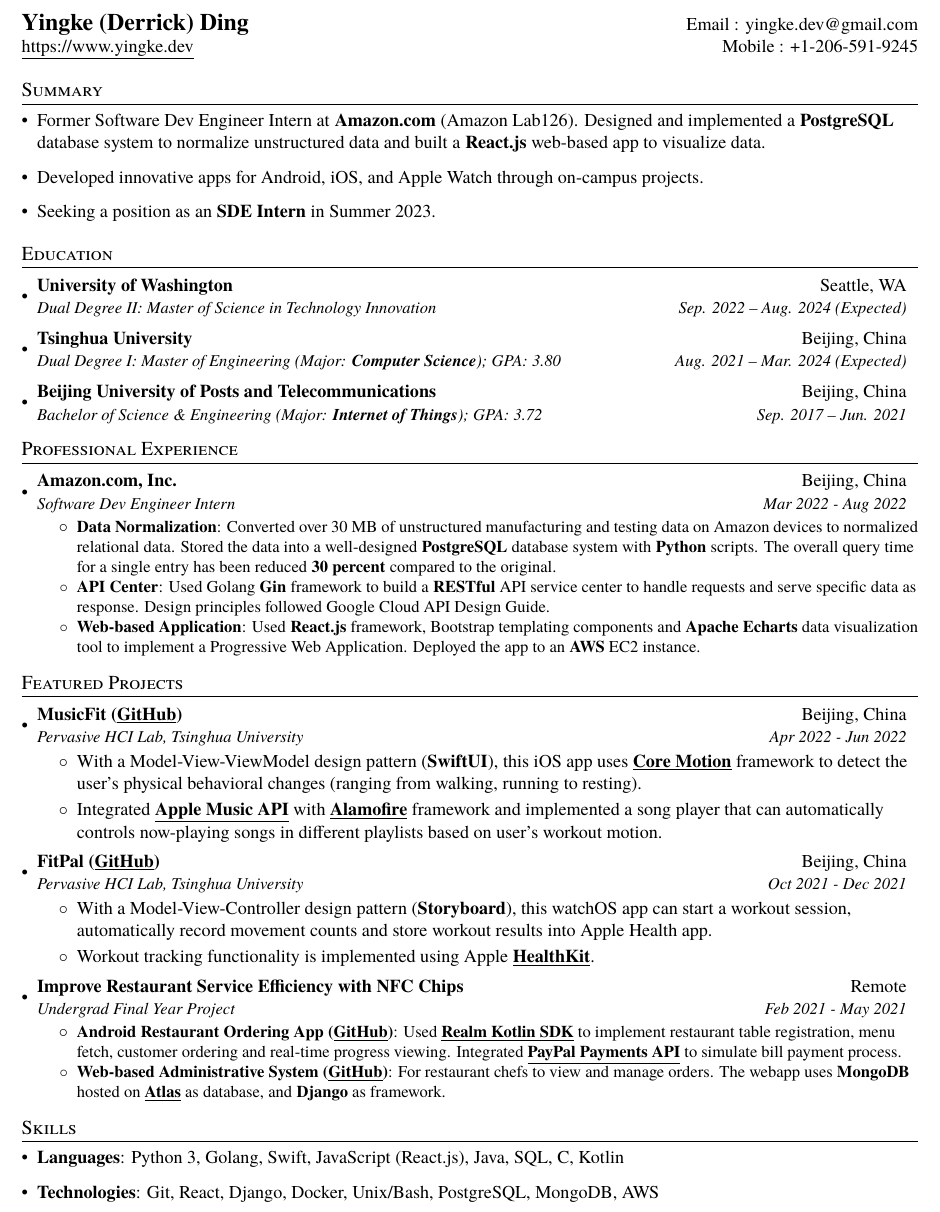
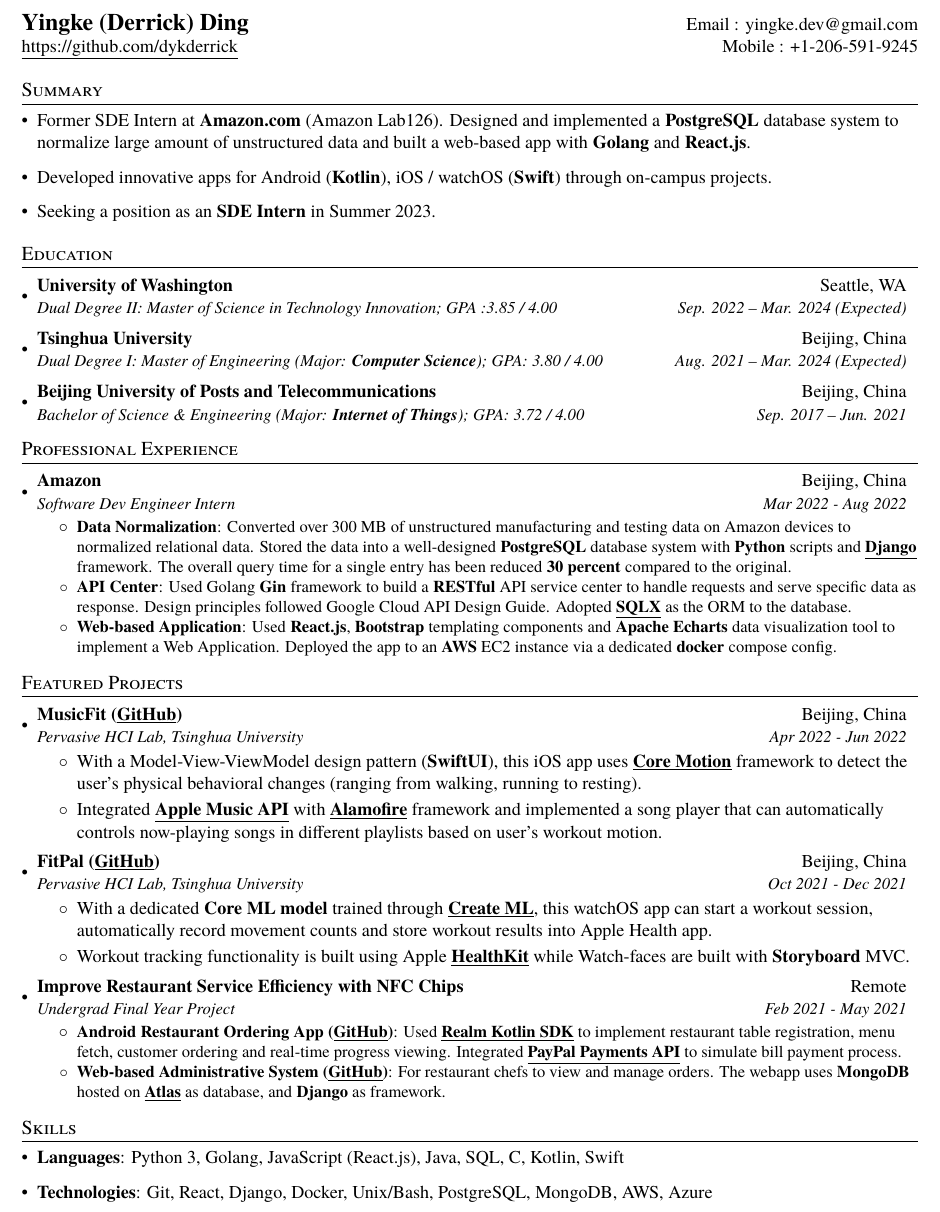
Before and after one commit to dykderrick/dykderrick, a LaTeX CV (resume.tex): part of the page, cut so that both start at the same text. Compiled offline with pdfLaTeX.

Commit message:
update resume

```diff
--- a/resume.tex
+++ b/resume.tex
@@ -75,59 +75,57 @@
 
 \begin{document}
 
-%
 %----------HEADING-----------------
 \begin{tabular*}{\textwidth}{l@{\extracolsep{\fill}}r}
   \textbf{{\Large Yingke (Derrick) Ding}} & Email : \href{mailto:yingke.dev@gmail.com}{yingke.dev@gmail.com}\\
-	\href{https://yingke.dev/}{\underline{https://www.yingke.dev}} & Mobile : \href{tel:+12065919245}{+1-206-591-9245} \\
+  \href{https://github.com/dykderrick}{\underline{https://github.com/dykderrick}} & Mobile : \href{tel:+12065919245}{+1-206-591-9245} \\
 \end{tabular*}
 
-%
 %-----------SUMMARY-----------------
 \section{Summary}
   \resumeSubHeadingListStart
-			\item Former Software Dev Engineer Intern at \textbf{Amazon.com} (Amazon Lab126). Designed and implemented a \textbf{PostgreSQL} database system to normalize unstructured data and built a \textbf{React.js} web-based app to visualize data.
-			\item Developed innovative apps for Android, iOS, and Apple Watch through on-campus projects.
+      \item Former SDE Intern at \textbf{Amazon.com} (Amazon Lab126). Designed and implemented a \textbf{PostgreSQL} database system to normalize large amount of unstructured data and built a web-based app with \textbf{Golang} and \textbf{React.js}.
+      \item Developed innovative apps for Android (\textbf{Kotlin}), iOS / watchOS (\textbf{Swift}) through on-campus projects.
       \item Seeking a position as an \textbf{SDE Intern} in Summer 2023.
   \resumeSubHeadingListEnd
 
-%
+
 %-----------EDUCATION-----------------
 \section{Education}
   \resumeSubHeadingListStart
     \resumeSubheading
       {University of Washington}{Seattle, WA}
-			{Dual Degree II: Master of Science in Technology Innovation}{Sep. 2022 -- Aug. 2024 (Expected)}
+      {Dual Degree II: Master of Science in Technology Innovation; GPA :3.85 / 4.00}{Sep. 2022 -- Mar. 2024 (Expected)}
     \resumeSubheading
       {Tsinghua University}{Beijing, China}
-			{Dual Degree I: Master of Engineering (Major: \textbf{Computer Science});  GPA: 3.80}{Aug. 2021 -- Mar. 2024 (Expected)}
+      {Dual Degree I: Master of Engineering (Major: \textbf{Computer Science});  GPA: 3.80 / 4.00}{Aug. 2021 -- Mar. 2024 (Expected)}
     \resumeSubheading
       {Beijing University of Posts and Telecommunications}{Beijing, China}
-			{Bachelor of Science \& Engineering (Major: \textbf{Internet of Things}); GPA: 3.72}{Sep. 2017 -- Jun. 2021}
+      {Bachelor of Science \& Engineering (Major: \textbf{Internet of Things}); GPA: 3.72 / 4.00}{Sep. 2017 -- Jun. 2021}
   \resumeSubHeadingListEnd
 
-%
-%-----------PROFESSIONAL EXPERIENCE-----------------
+
+%-----------EXPERIENCE-----------------
 \section{Professional Experience}
   \resumeSubHeadingListStart
 
     \resumeSubheading
-			{Amazon.com, Inc.}{Beijing, China}
+      {Amazon}{Beijing, China}
       {Software Dev Engineer Intern}{Mar 2022 - Aug 2022}
       \resumeItemListStart
         \resumeItem{Data Normalization}
-					{Converted over 30 MB of unstructured manufacturing and testing data on Amazon devices to normalized relational data. Stored the data into a well-designed \textbf{PostgreSQL} database system with \textbf{Python} scripts. The overall query time for a single entry has been reduced \textbf{30 percent} compared to the original.}
+          {Converted over 300 MB of unstructured manufacturing and testing data on Amazon devices to normalized relational data. Stored the data into a well-designed \textbf{PostgreSQL} database system with \textbf{Python} scripts and \href{https://www.djangoproject.com/}{\textbf{\underline{Django}}} framework. The overall query time for a single entry has been reduced \textbf{30 percent} compared to the original.}
         \resumeItem{API Center}
-					{Used Golang \textbf{Gin} framework to build a \textbf{RESTful} API service center to handle requests and serve specific data as response. Design principles followed Google Cloud API Design Guide.}
+          {Used Golang \textbf{Gin} framework to build a \textbf{RESTful} API service center to handle requests and serve specific data as response. Design principles followed Google Cloud API Design Guide. Adopted \href{https://github.com/jmoiron/sqlx}{\textbf{\underline{SQLX}}} as the ORM to the database.}
         \resumeItem{Web-based Application}
-					{Used \textbf{React.js} framework, Bootstrap templating components and \textbf{Apache Echarts} data visualization tool to implement a Progressive Web Application. Deployed the app to an \textbf{AWS} EC2 instance.}
+          {Used \textbf{React.js}, \textbf{Bootstrap} templating components and \textbf{Apache Echarts} data visualization tool to implement a Web Application. Deployed the app to an \textbf{AWS} EC2 instance via a dedicated \textbf{docker} compose config.}
       \resumeItemListEnd
 
   \resumeSubHeadingListEnd
 
 
 %
-%--------FEATURED PROJECTS------------
+%--------Projects------------
 \section{Featured Projects}
   \resumeSubHeadingListStart
 
@@ -152,11 +150,11 @@
       {Pervasive HCI Lab, Tsinghua University}{Oct 2021 - Dec 2021}
       \resumeItemListStart
         \item{
-				With a Model-View-Controller design pattern (\textbf{Storyboard}), this watchOS app can start a workout session, automatically record movement counts and store workout results into Apple Health app.
+        With a dedicated \textbf{Core ML model} trained through \href{https://developer.apple.com/machine-learning/create-ml/}{\textbf{\underline{Create ML}}}, this watchOS app can start a workout session, automatically record movement counts and store workout results into Apple Health app.
         }
 
         \item{
-				Workout tracking functionality is implemented using Apple \href{https://developer.apple.com/documentation/healthkit}{\textbf{\underline{HealthKit}}}.
+        Workout tracking functionality is built using Apple \href{https://developer.apple.com/documentation/healthkit}{\textbf{\underline{HealthKit}}} while Watch-faces are built with \textbf{Storyboard} MVC.
         }
 
       \resumeItemListEnd
@@ -177,19 +175,19 @@
   \resumeSubHeadingListEnd
 
 %
-%--------SKILLS------------
+%--------PROGRAMMING SKILLS------------
 \section{Skills}
  \resumeSubHeadingListStart
    \item{
-		 \textbf{Languages}{: Python 3, Golang, Swift, JavaScript (React.js), Java, SQL, C, Kotlin}
+     \textbf{Languages}{: Python 3, Golang, JavaScript (React.js), Java, SQL, C, Kotlin, Swift}
      %\hfill
    }
    \item{
-		 \textbf{Technologies}{: Git, React, Django, Docker, Unix/Bash, PostgreSQL, MongoDB, AWS}
+     \textbf{Technologies}{: Git, React, Django, Docker, Unix/Bash, PostgreSQL, MongoDB, AWS, Azure}
      %\hfill
    }
  \resumeSubHeadingListEnd
 
-%
+
 %-------------------------------------------
 \end{document}
```
Also changed, not shown: Yingke_23_SDE_Intern_CV.pdf, resume.tex (4 more changed lines). Lines whose indentation alone changed are shown as unchanged.
